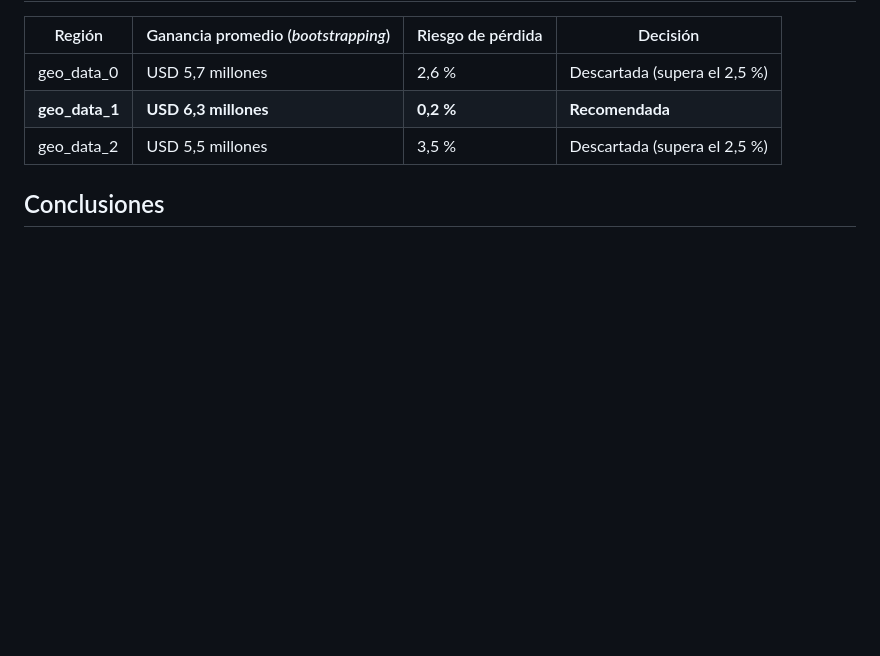
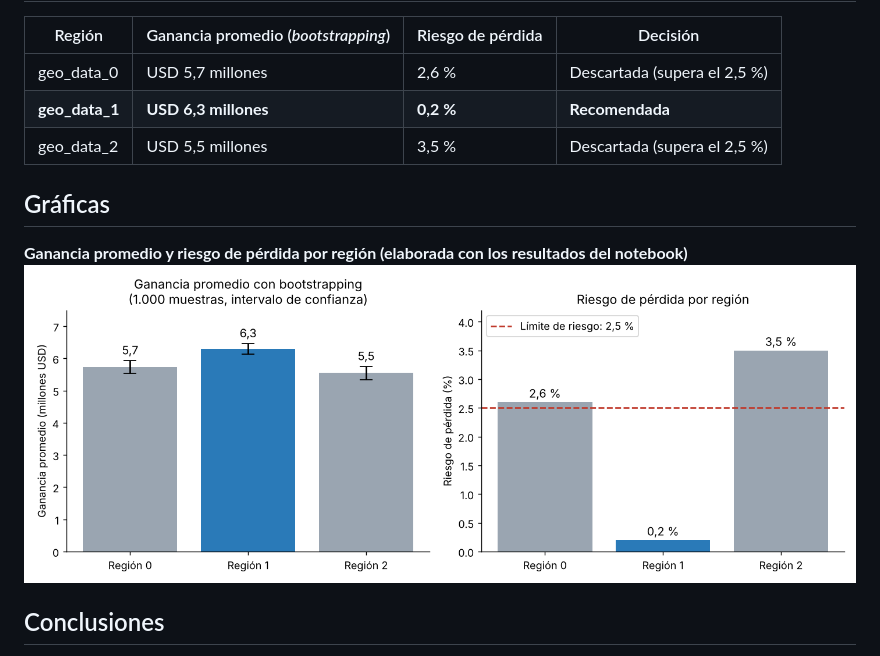
Before and after one commit to ivanrnavarro/oilygiant-seleccion-region-pozos, a Markdown page: README.md, the part around the change. Drawn GitHub-style; pictures changed too: images/ganancia_y_riesgo_por_region.png (added); blank space fills up the shorter version.

Commit message:
Agrega gráficas del análisis y del modelo
Co-Authored-By: Claude Opus 5.5 <noreply@anthropic.com>
Claude-Session: https://claude.ai/code/session_01VFFxcQWVAAAcJvboRcTX4N

```diff
--- a/README.md
+++ b/README.md
@@ -26,6 +26,11 @@ La compañía petrolera OilyGiant debe elegir en cuál de tres regiones abrir 20
 | **geo_data_1** | **USD 6,3 millones** | **0,2 %** | **Recomendada** |
 | geo_data_2 | USD 5,5 millones | 3,5 % | Descartada (supera el 2,5 %) |
 
+## Gráficas
+
+**Ganancia promedio y riesgo de pérdida por región (elaborada con los resultados del notebook)**
+![Ganancia promedio y riesgo de pérdida por región (elaborada con los resultados del notebook)](images/ganancia_y_riesgo_por_region.png)
+
 ## Conclusiones
 
 - Sin análisis de riesgo, la región 0 parecía la mejor opción (ganancia estimada de USD 31,8 millones en los 200 mejores pozos), pero su RMSE de 37,8 ponía en duda la estimación.
```
